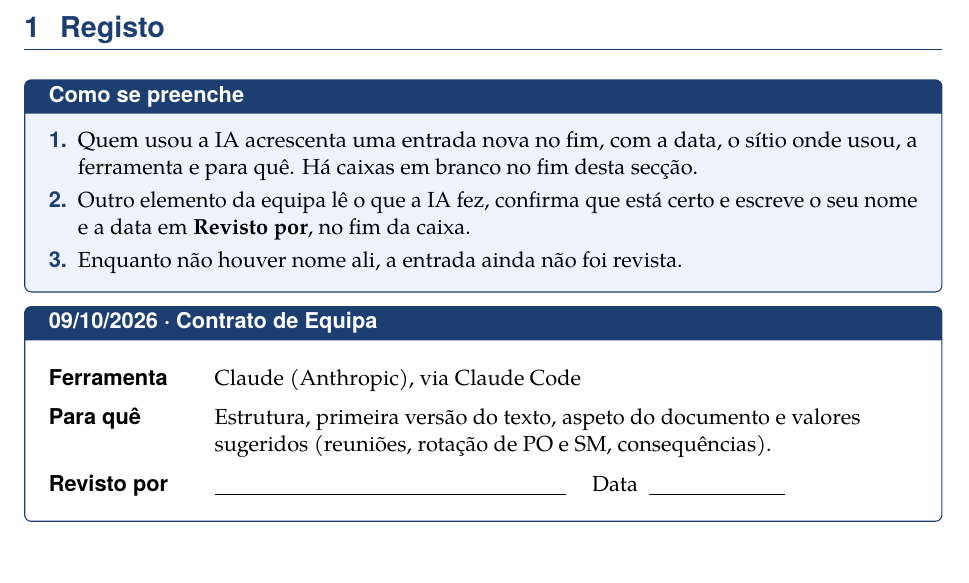
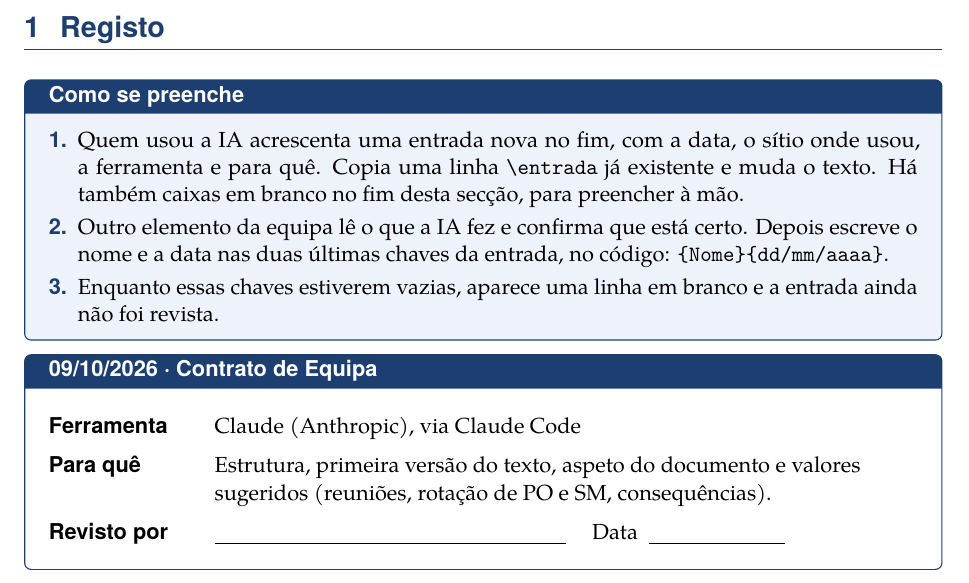
Before and after one commit to TiagoPereira001/Engenharia-de-Software, a LaTeX document (docs/registo-ia/registo_uso_ia.tex): part of page 1 of 3, cut so that both start at the same text. Compiled offline with pdfLaTeX.

```diff
--- a/docs/registo-ia/registo_uso_ia.tex
+++ b/docs/registo-ia/registo_uso_ia.tex
@@ -69,17 +69,21 @@
 % ---------- entradas do registo ----------
 \newcommand{\linha}[1]{\rule[-2pt]{#1}{0.4pt}}
 \newcommand{\claude}{Claude (Anthropic), via Claude Code}
-% \entrada{data}{onde}{ferramenta}{para quê}
-\newcommand{\entrada}[4]{%
+% Se o campo vier vazio desenha uma linha para escrever à mão; se tiver texto, mostra o texto.
+\newcommand{\campo}[2]{\def\conteudo{#1}\ifx\conteudo\empty\linha{#2}\else #1\fi}
+% \entrada{data}{onde}{ferramenta}{para quê}{revisto por}{data da revisão}{}{}
+% Os dois últimos ficam {}{} até alguém rever. Depois escreve-se lá o nome e a data.
+\newcommand{\entrada}[6]{%
   \begin{tcolorbox}[caixa, title={#1 \textperiodcentered{} #2}]
     \renewcommand{\arraystretch}{1.45}%
     \begin{tabularx}{\linewidth}{@{}N{2.5cm} Y@{}}
       Ferramenta & #3 \\
       Para quê & #4 \\
-      Revisto por & \linha{6.2cm}\hspace{1.2em}Data\hspace{0.5em}\linha{2.4cm} \\
+      Revisto por & \campo{#5}{6.2cm}\hspace{1.2em}Data\hspace{0.5em}\campo{#6}{2.4cm} \\
     \end{tabularx}
   \end{tcolorbox}%
 }
+% Caixa em branco, para quem prefere preencher à mão depois de imprimir.
 \newcommand{\entradavazia}{%
   \begin{tcolorbox}[caixa, title={Nova entrada}]
     \renewcommand{\arraystretch}{1.9}%
@@ -120,11 +124,11 @@
 
 \begin{tcolorbox}[caixa, title={Como se preenche}, colback=azulclaro!60]
   \begin{enumerate}
-    \item Quem usou a IA acrescenta uma entrada nova no fim, com a data, o sítio onde usou, a ferramenta e para quê. Há caixas em branco no fim desta secção.
-    \item Outro elemento da equipa lê o que a IA fez, confirma que está certo e escreve o seu nome e a data em \textbf{Revisto por}, no fim da caixa.
-    \item Enquanto não houver nome ali, a entrada ainda não foi revista.
+    \item Quem usou a IA acrescenta uma entrada nova no fim, com a data, o sítio onde usou, a ferramenta e para quê. Copia uma linha \texttt{\textbackslash entrada} já existente e muda o texto. Há também caixas em branco no fim desta secção, para preencher à mão.
+    \item Outro elemento da equipa lê o que a IA fez e confirma que está certo. Depois escreve o nome e a data nas duas últimas chaves da entrada, no código: \texttt{\{Nome\}\{dd/mm/aaaa\}}.
+    \item Enquanto essas chaves estiverem vazias, aparece uma linha em branco e a entrada ainda não foi revista.
   \end{enumerate}
 \end{tcolorbox}
 
-\entrada{09/10/2026}{Contrato de Equipa}{\claude}{Estrutura, primeira versão do texto, aspeto do documento e valores sugeridos (reuniões, rotação de PO e SM, consequências).}
+\entrada{09/10/2026}{Contrato de Equipa}{\claude}{Estrutura, primeira versão do texto, aspeto do documento e valores sugeridos (reuniões, rotação de PO e SM, consequências).}{}{}
 
```
Also changed, not shown: docs/registo-ia/registo_uso_ia.tex (8 more changed lines).
